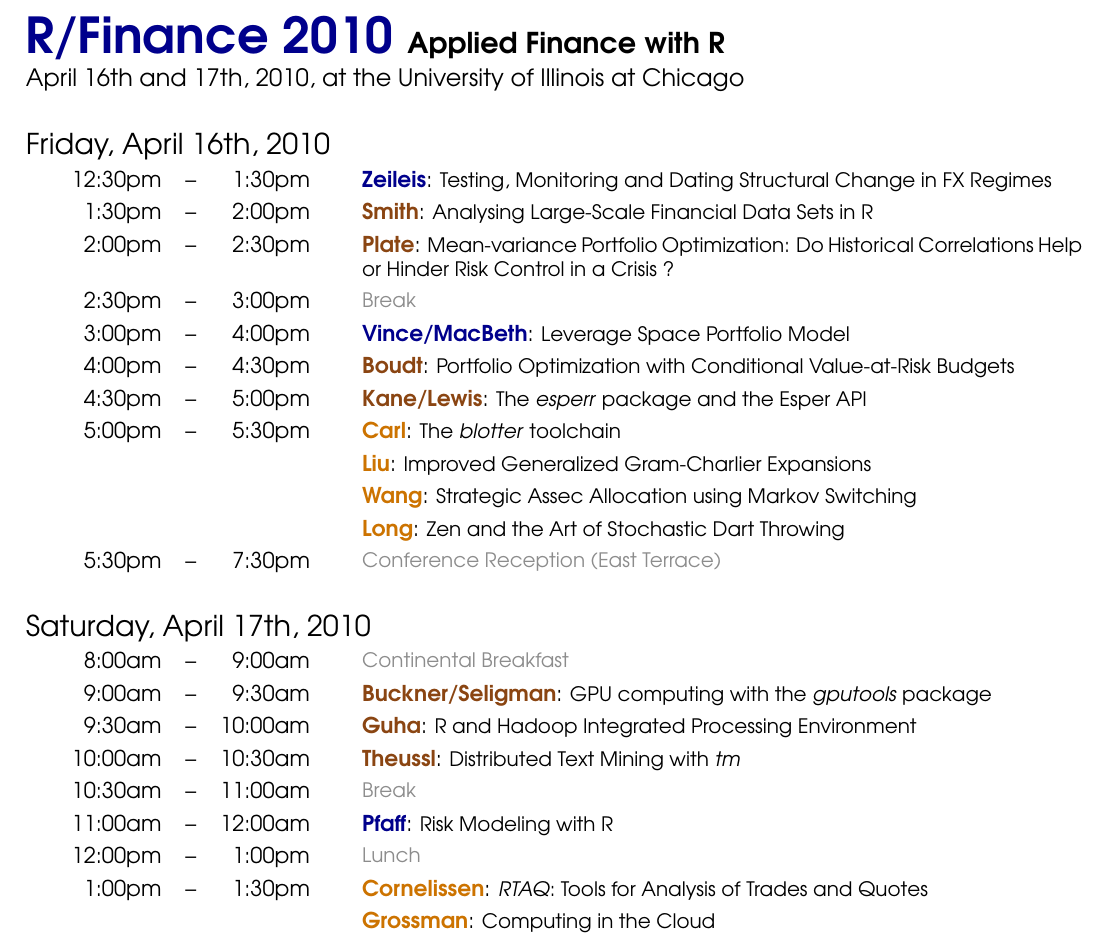
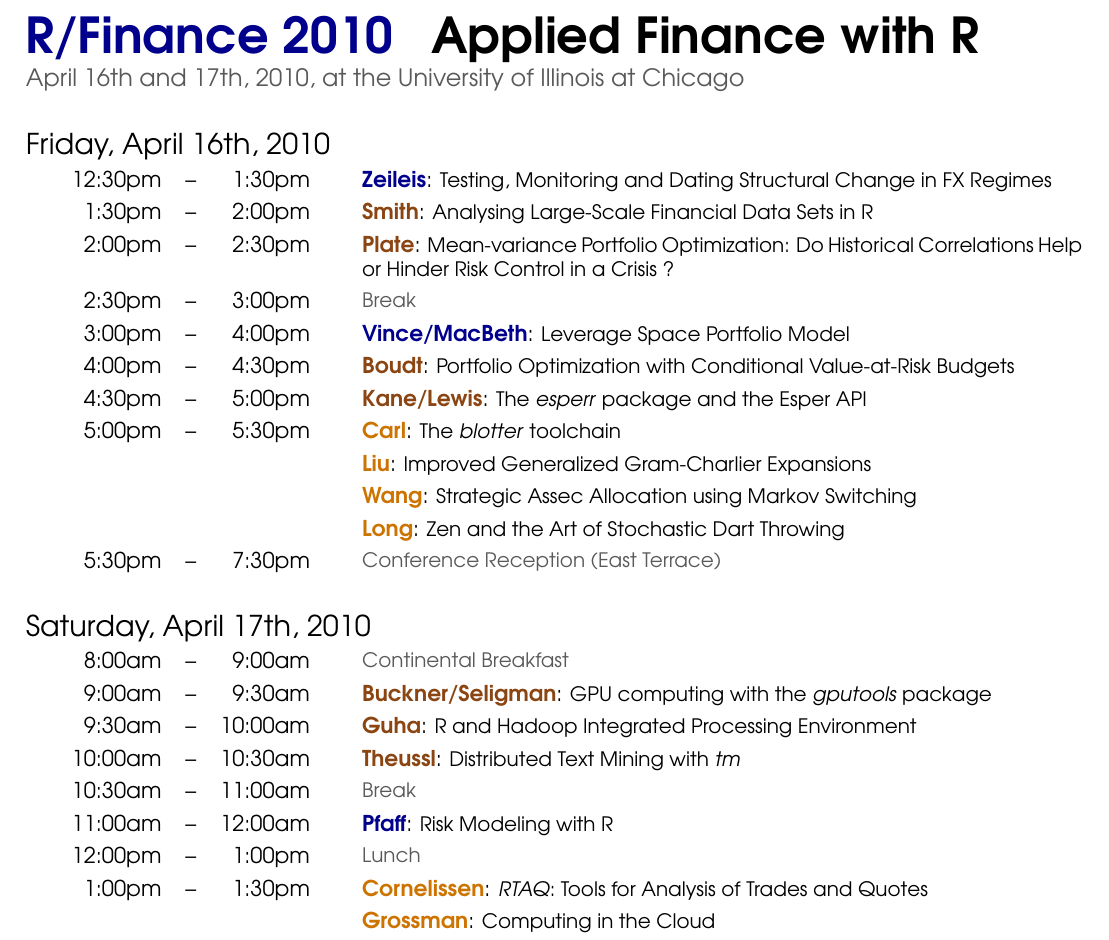
Before and after one commit to joshuaulrich/rfinanceconference, a LaTeX document (2010/agenda/agenda.tex): part of the page, cut so that both start at the same text. Compiled offline with pdfLaTeX.

Commit message:
another one

```diff
--- a/2010/agenda/agenda.tex
+++ b/2010/agenda/agenda.tex
@@ -8,12 +8,11 @@
 \definecolor{KeynoteTalk}{rgb}{0,0,0.55}
 \definecolor{Talk}{rgb}{0.54,0.27,0.07}
 \definecolor{LightningTalk}{rgb}{.8,0.45,0}
-\definecolor{Breaks}{rgb}{0.55,0.55,0.55}
+\definecolor{Breaks}{rgb}{0.35,0.35,0.35}
 
 \newcommand{\ra}[1]{\renewcommand{\arraystretch}{#1}}  % for more space between rows
 
 \newcommand{\mylinecolor}[1]{\color{#1}\vspace{-8pt}}  % why is the vertical % % space needed ?
-\newcommand{\mycolor}[1]{\color{#1}}  % why is the vertical % % space needed ?
 
 \begin{document}
 
@@ -27,38 +26,38 @@
   % main entry
 
 
-  %\multicolumn{5}{l}{\Huge \textbf{\mycolor{KeynoteTalk} R/Finance 2010}} \\
+  %\multicolumn{5}{l}{\Huge \textbf{\color{KeynoteTalk} R/Finance 2010}} \\
   %\multicolumn{5}{l}{\Large \textbf{Applied Finance with R}} \\
   %\multicolumn{5}{l}{\large April 16th and 17th, 2010, at the University of Illinois at Chicago} \\[18pt]
 
-  \multicolumn{5}{l}{\Huge \textbf{\mycolor{KeynoteTalk} R/Finance 2010}  \Large \textbf{Applied Finance with R}} \\
-  \multicolumn{5}{l}{\large April 16th and 17th, 2010, at the University of Illinois at Chicago} \\[18pt]
+  \multicolumn{5}{l}{\Huge \textbf{\color{KeynoteTalk} R/Finance 2010} \phantom{i} \textbf{Applied Finance with R}} \\
+  \multicolumn{5}{l}{\large \color{Breaks} April 16th and 17th, 2010, at the University of Illinois at Chicago} \\[18pt]
 
   \multicolumn{5}{l}{\Large Friday, April 16th, 2010} \\
 
-  \phantom{XXX} 12:30pm&--&1:30pm & \phantom{l} & \textbf{\mycolor{KeynoteTalk} Zeileis}: \small{Testing, Monitoring and Dating Structural Change in FX Regimes} \\
+  \phantom{XXX} 12:30pm&--&1:30pm & \phantom{l} & \textbf{\color{KeynoteTalk} Zeileis}: \small{Testing, Monitoring and Dating Structural Change in FX Regimes} \\
 
-  1:30pm & -- & 2:00pm &    & \textbf{\mycolor{Talk} Smith}: \small{Analysing Large-Scale Financial Data Sets in R} \\
-  2:00pm & -- & 2:30pm &    & \textbf{\mycolor{Talk} Plate}: \small{Mean-variance Portfolio Optimization: Do Historical Correlations Help or Hinder Risk Control in a Crisis ?} \\[0pt]
+  1:30pm & -- & 2:00pm &    & \textbf{\color{Talk} Smith}: \small{Analysing Large-Scale Financial Data Sets in R} \\
+  2:00pm & -- & 2:30pm &    & \textbf{\color{Talk} Plate}: \small{Mean-variance Portfolio Optimization: Do Historical Correlations Help or Hinder Risk Control in a Crisis ?} \\[0pt]
   2:30pm & -- & 3:00pm &    & \small{\mylinecolor{Breaks} Break} \\
-  3:00pm & -- & 4:00pm &    & \textbf{\mycolor{KeynoteTalk} Vince/MacBeth}: \small{Leverage Space Portfolio Model} \\
-  4:00pm & -- & 4:30pm &    & \textbf{\mycolor{Talk} Boudt}: \small{Portfolio Optimization with Conditional Value-at-Risk Budgets} \\
-  4:30pm & -- & 5:00pm &    & \textbf{\mycolor{Talk} Kane/Lewis}: \small{The \emph{esperr} package and the Esper API} \\
-  5:00pm & -- & 5:30pm &    & \textbf{\mycolor{LightningTalk} Carl}: \small{The \emph{blotter} toolchain} \\
-         &    &        &    & \textbf{\mycolor{LightningTalk} Liu}: \small{Improved Generalized Gram-Charlier Expansions} \\
-         &    &        &    & \textbf{\mycolor{LightningTalk} Wang}: \small{Strategic Assec Allocation using Markov Switching} \\
-         &    &        &    & \textbf{\mycolor{LightningTalk} Long}: \small{Zen and the Art of Stochastic Dart Throwing} \\[0pt]
+  3:00pm & -- & 4:00pm &    & \textbf{\color{KeynoteTalk} Vince/MacBeth}: \small{Leverage Space Portfolio Model} \\
+  4:00pm & -- & 4:30pm &    & \textbf{\color{Talk} Boudt}: \small{Portfolio Optimization with Conditional Value-at-Risk Budgets} \\
+  4:30pm & -- & 5:00pm &    & \textbf{\color{Talk} Kane/Lewis}: \small{The \emph{esperr} package and the Esper API} \\
+  5:00pm & -- & 5:30pm &    & \textbf{\color{LightningTalk} Carl}: \small{The \emph{blotter} toolchain} \\
+         &    &        &    & \textbf{\color{LightningTalk} Liu}: \small{Improved Generalized Gram-Charlier Expansions} \\
+         &    &        &    & \textbf{\color{LightningTalk} Wang}: \small{Strategic Assec Allocation using Markov Switching} \\
+         &    &        &    & \textbf{\color{LightningTalk} Long}: \small{Zen and the Art of Stochastic Dart Throwing} \\[0pt]
   5:30pm & -- & 7:30pm &    & \small{\mylinecolor{Breaks} Conference Reception (East Terrace)}  \\[18pt]
 
   \multicolumn{5}{l}{\Large Saturday, April 17th, 2010} \\
 
   8:00am  & -- &  9:00am &   & \small{\mylinecolor{Breaks} Continental Breakfast}  \\
-  9:00am  & -- &  9:30am &   & \textbf{\mycolor{Talk} Buckner/Seligman}: \small{GPU computing with the \emph{gputools} package} \\
-  9:30am  & -- & 10:00am &   & \textbf{\mycolor{Talk} Guha}: \small{R and Hadoop Integrated Processing Environment} \\
-  10:00am & -- & 10:30am &   & \textbf{\mycolor{Talk} Theussl}: \small{Distributed Text Mining with \emph{tm}} \\
+  9:00am  & -- &  9:30am &   & \textbf{\color{Talk} Buckner/Seligman}: \small{GPU computing with the \emph{gputools} package} \\
+  9:30am  & -- & 10:00am &   & \textbf{\color{Talk} Guha}: \small{R and Hadoop Integrated Processing Environment} \\
+  10:00am & -- & 10:30am &   & \textbf{\color{Talk} Theussl}: \small{Distributed Text Mining with \emph{tm}} \\
   10:30am & -- & 11:00am &   & \small{\mylinecolor{Breaks}  Break}  \\
-  11:00am & -- & 12:00am &   & \textbf{\mycolor{KeynoteTalk} Pfaff}: \small{Risk Modeling with R} \\
+  11:00am & -- & 12:00am &   & \textbf{\color{KeynoteTalk} Pfaff}: \small{Risk Modeling with R} \\
   12:00pm & -- &  1:00pm &   & \small{\mylinecolor{Breaks}  Lunch}  \\
-   1:00pm & -- &  1:30pm &   & \textbf{\mycolor{LightningTalk} Cornelissen}: \small{\emph{RTAQ}: Tools for Analysis of Trades and Quotes} \\
-          &    &         &   & \textbf{\mycolor{LightningTalk} Grossman}: \small{Computing in the Cloud} \\
-          &    &         &   & \textbf{\mycolor{LightningTalk} Cristou/Diez}: \small{Statistical Finance for Investors Unfamiliar with Quantitative Methods} \\
+   1:00pm & -- &  1:30pm &   & \textbf{\color{LightningTalk} Cornelissen}: \small{\emph{RTAQ}: Tools for Analysis of Trades and Quotes} \\
+          &    &         &   & \textbf{\color{LightningTalk} Grossman}: \small{Computing in the Cloud} \\
+          &    &         &   & \textbf{\color{LightningTalk} Cristou/Diez}: \small{Statistical Finance for Investors Unfamiliar with Quantitative Methods} \\
```
Also changed, not shown: 2010/agenda/agenda.tex (16 more changed lines).
